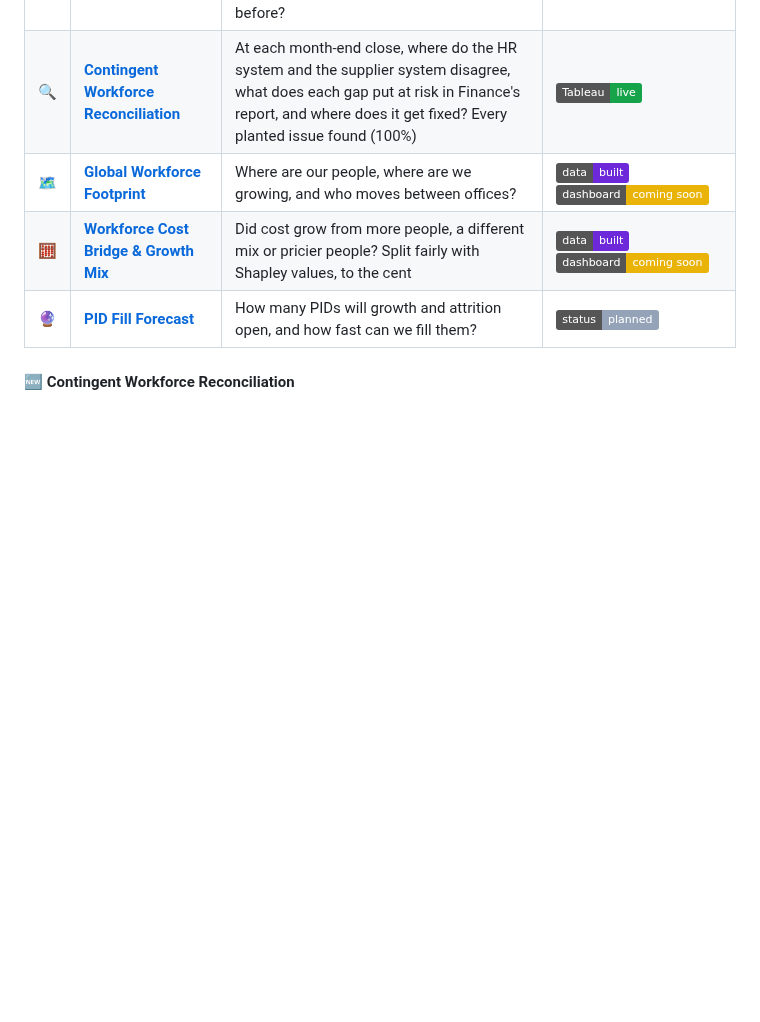
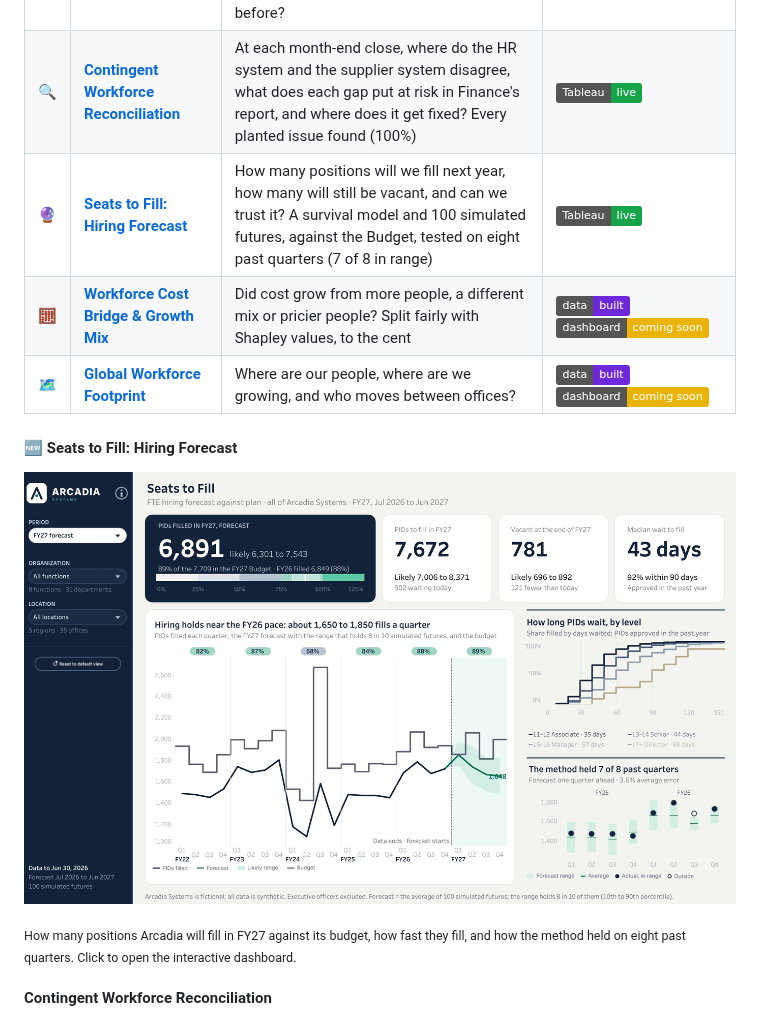
Before and after one commit to thialp/thialp, a Markdown page: README.md, the part around the change. Drawn GitHub-style; pictures changed too: assets/seats_to_fill_dashboard.png (added); badges without logos; blank space fills up the shorter version.

Commit message:
Seats to Fill live: profile case studies renumbered (#11)

```diff
--- a/README.md
+++ b/README.md
@@ -47,12 +47,17 @@ Each case study is a question I've been asked at work, answered on Arcadia's dat
 | 💵 | **[Compensation Walk](https://github.com/thialp/people-analytics-warehouse#case-study-2-compensation-walk)** | Why did pay change: hires, promotions, tenure raises, employer costs or currency? | [![Live](https://img.shields.io/badge/Tableau-live-16a34a?logo=tableau&logoColor=white)](https://public.tableau.com/app/profile/thialp/viz/ArcadiaCompensationWalk/Dashboard) |
 | 🪑 | **[Workforce Planning](https://github.com/thialp/people-analytics-warehouse#case-study-3-workforce-planning)** | How many positions (PIDs) do we hold, filled or vacant? Are we hiring into the ones we planned, and what did each look like before? | [![Live](https://img.shields.io/badge/Tableau-live-16a34a?logo=tableau&logoColor=white)](https://public.tableau.com/app/profile/thialp/viz/WorkforcePlanningArcadiaSystems/Dashboard) |
 | 🔍 | **[Contingent Workforce Reconciliation](https://github.com/thialp/people-analytics-warehouse#case-study-4-contingent-workforce-reconciliation)** | At each month-end close, where do the HR system and the supplier system disagree, what does each gap put at risk in Finance's report, and where does it get fixed? Every planted issue found (100%) | [![Live](https://img.shields.io/badge/Tableau-live-16a34a?logo=tableau&logoColor=white)](https://public.tableau.com/app/profile/thialp/viz/ContingentWorkforceReconciliationArcadiaSystems/Dashboard) |
-| 🗺️ | **[Global Workforce Footprint](https://github.com/thialp/people-analytics-warehouse#case-study-5-global-workforce-footprint)** | Where are our people, where are we growing, and who moves between offices? | ![Built](https://img.shields.io/badge/data-built-6d28d9) ![Dashboard](https://img.shields.io/badge/dashboard-coming_soon-eab308) |
+| 🔮 | **[Seats to Fill: Hiring Forecast](https://github.com/thialp/people-analytics-warehouse#case-study-5-seats-to-fill-hiring-forecast)** | How many positions will we fill next year, how many will still be vacant, and can we trust it? A survival model and 100 simulated futures, against the Budget, tested on eight past quarters (7 of 8 in range) | [![Live](https://img.shields.io/badge/Tableau-live-16a34a?logo=tableau&logoColor=white)](https://public.tableau.com/app/profile/thialp/viz/SeatstoFillArcadiaSystems/Dashboard) |
 | 🧮 | **[Workforce Cost Bridge & Growth Mix](https://github.com/thialp/people-analytics-warehouse#case-study-6-workforce-cost-bridge)** | Did cost grow from more people, a different mix or pricier people? Split fairly with Shapley values, to the cent | ![Built](https://img.shields.io/badge/data-built-6d28d9) ![Dashboard](https://img.shields.io/badge/dashboard-coming_soon-eab308) |
-| 🔮 | **[PID Fill Forecast](https://github.com/thialp/people-analytics-warehouse#case-study-7-pid-fill-forecast-planned)** | How many PIDs will growth and attrition open, and how fast can we fill them? | ![Planned](https://img.shields.io/badge/status-planned-94a3b8) |
+| 🗺️ | **[Global Workforce Footprint](https://github.com/thialp/people-analytics-warehouse#case-study-7-global-workforce-footprint)** | Where are our people, where are we growing, and who moves between offices? | ![Built](https://img.shields.io/badge/data-built-6d28d9) ![Dashboard](https://img.shields.io/badge/dashboard-coming_soon-eab308) |
 
 
-#### 🆕 Contingent Workforce Reconciliation
+#### 🆕 Seats to Fill: Hiring Forecast
+<a href="https://public.tableau.com/app/profile/thialp/viz/SeatstoFillArcadiaSystems/Dashboard"><img src="assets/seats_to_fill_dashboard.png" alt="Seats to Fill hiring forecast dashboard on Tableau Public" width="100%"></a>
+
+<sub>How many positions Arcadia will fill in FY27 against its budget, how fast they fill, and how the method held on eight past quarters. Click to open the interactive dashboard.</sub>
+
+#### Contingent Workforce Reconciliation
 <a href="https://public.tableau.com/app/profile/thialp/viz/ContingentWorkforceReconciliationArcadiaSystems/Dashboard"><img src="assets/cw_reconciliation_dashboard.png" alt="Contingent Workforce Reconciliation dashboard on Tableau Public" width="100%"></a>
 
 <sub>Where the HR and supplier systems disagree at the June 2026 close, and who fixes each gap. Click to open the interactive dashboard.</sub>
```
